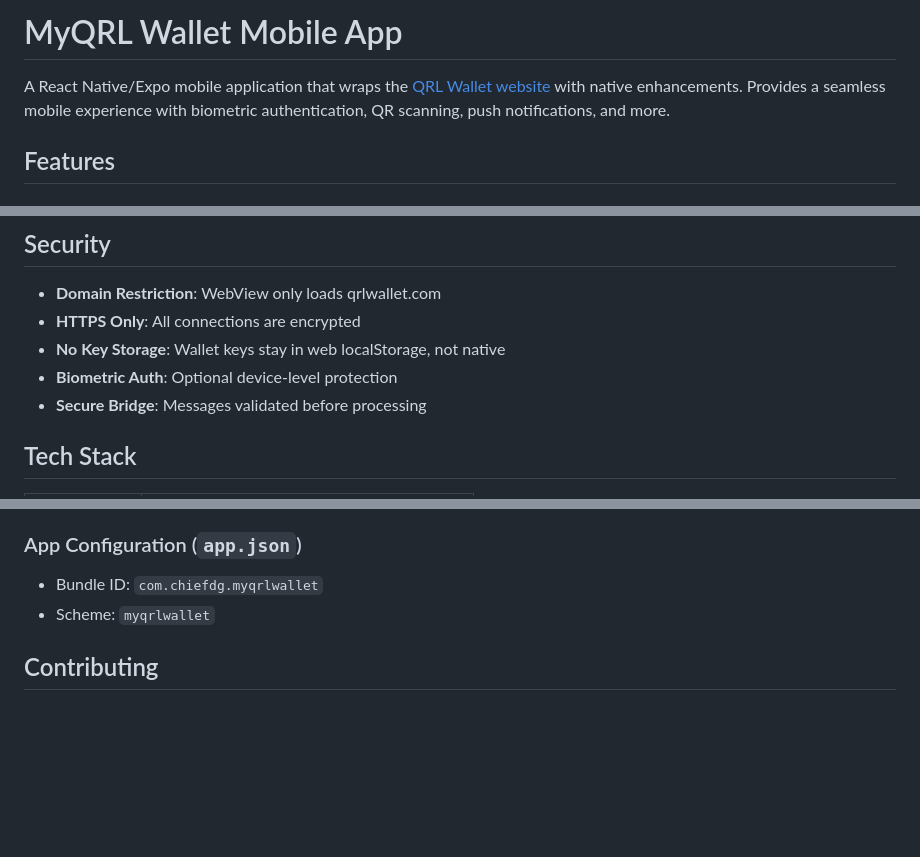
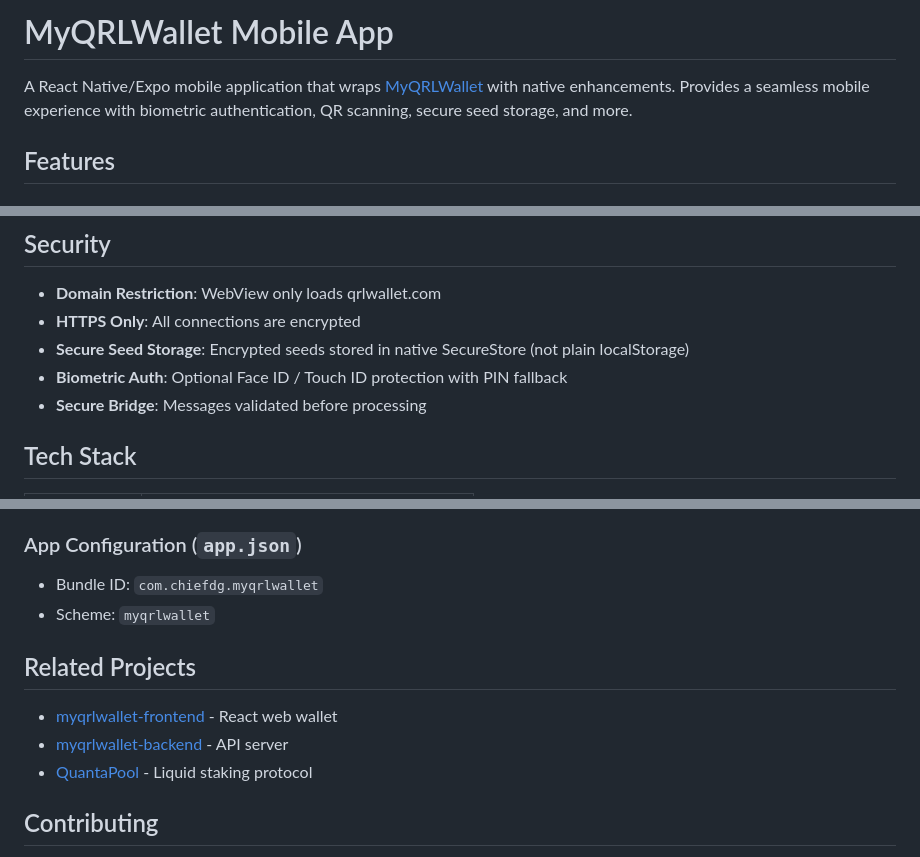
Before and after one commit to DigitalGuards/myqrlwallet-app, a Markdown page: README.md, 3 parts joined by grey strips. Drawn GitHub-style; blank space fills up the shorter version.

Commit message:
Update README: MyQRLWallet naming, security info, related projects

```diff
--- a/README.md
+++ b/README.md
@@ -1,6 +1,6 @@
-# MyQRL Wallet Mobile App
+# MyQRLWallet Mobile App
 
-A React Native/Expo mobile application that wraps the [QRL Wallet website](https://qrlwallet.com) with native enhancements. Provides a seamless mobile experience with biometric authentication, QR scanning, push notifications, and more.
+A React Native/Expo mobile application that wraps [MyQRLWallet](https://qrlwallet.com) with native enhancements. Provides a seamless mobile experience with biometric authentication, QR scanning, secure seed storage, and more.
 
 ## Features
 
@@ -230,8 +230,8 @@ cd ios && xcodebuild -workspace myqrlwallet.xcworkspace -scheme myqrlwallet
 
 - **Domain Restriction**: WebView only loads qrlwallet.com
 - **HTTPS Only**: All connections are encrypted
-- **No Key Storage**: Wallet keys stay in web localStorage, not native
-- **Biometric Auth**: Optional device-level protection
+- **Secure Seed Storage**: Encrypted seeds stored in native SecureStore (not plain localStorage)
+- **Biometric Auth**: Optional Face ID / Touch ID protection with PIN fallback
 - **Secure Bridge**: Messages validated before processing
 
 ## Tech Stack
@@ -260,6 +260,12 @@ cd ios && xcodebuild -workspace myqrlwallet.xcworkspace -scheme myqrlwallet
 - Bundle ID: `com.chiefdg.myqrlwallet`
 - Scheme: `myqrlwallet`
 
+## Related Projects
+
+- [myqrlwallet-frontend](https://github.com/DigitalGuards/myqrlwallet-frontend) - React web wallet
+- [myqrlwallet-backend](https://github.com/DigitalGuards/myqrlwallet-backend) - API server
+- [QuantaPool](https://github.com/DigitalGuards/QuantaPool) - Liquid staking protocol
+
 ## Contributing
 
 1. Fork the repository
```
